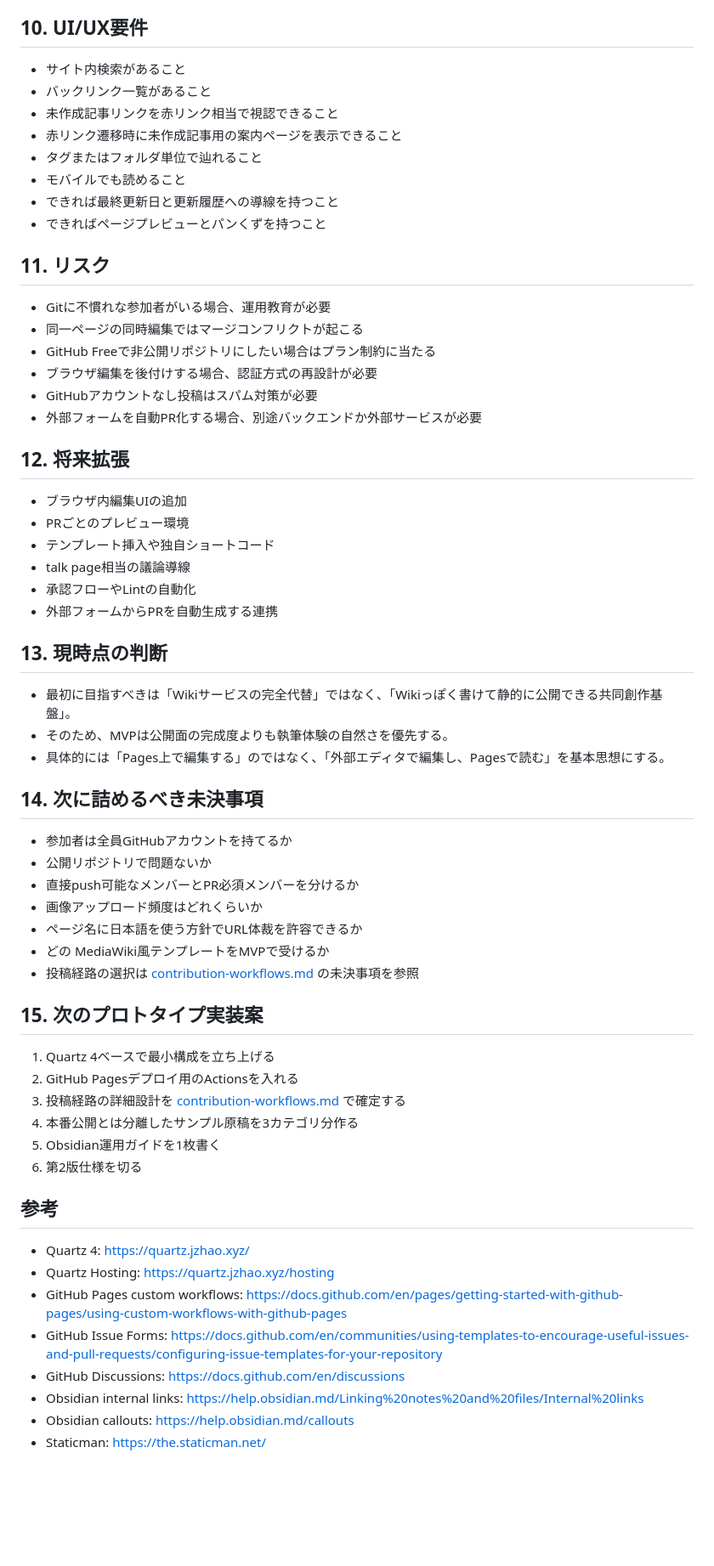
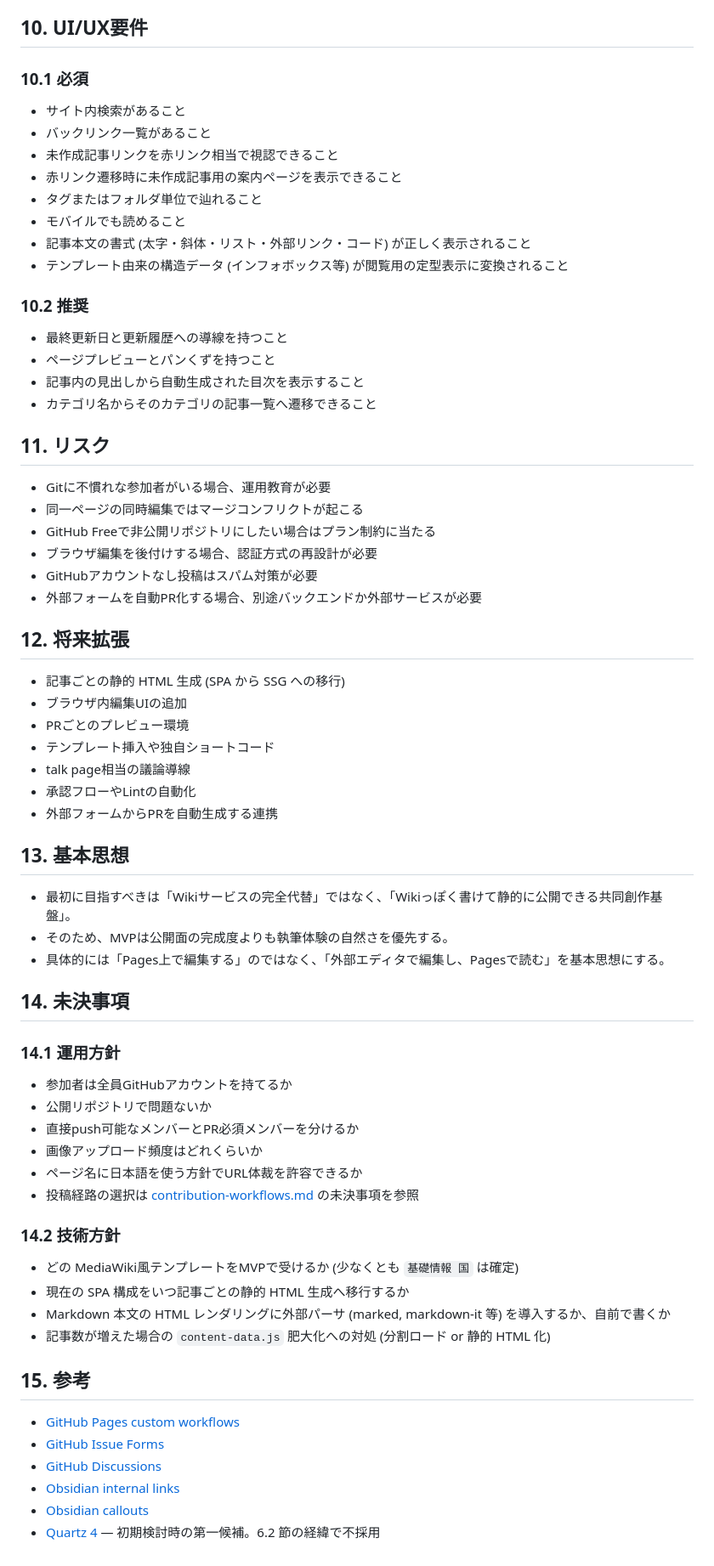
Before and after one commit to asteain-ninia/WikiLikePages, a Markdown page: docs/spec.md, the part around one of its changes. Shown at 85% size. Rendered like a GitHub page; blank space fills up the shorter version.

Commit message:
docs: 設計文書を現状に合わせて更新 (spec v0.3, contribution-workflows)
Quartz参照の削除、未決定事項の明記、仕様整理。

Co-Authored-By: Claude Opus 4.6 <noreply@anthropic.com>

```diff
--- a/docs/spec.md
+++ b/docs/spec.md
@@ -217,14 +214,23 @@ summary: 1行要約
 
 ## 10. UI/UX要件
 
+### 10.1 必須
+
 - サイト内検索があること
 - バックリンク一覧があること
 - 未作成記事リンクを赤リンク相当で視認できること
 - 赤リンク遷移時に未作成記事用の案内ページを表示できること
 - タグまたはフォルダ単位で辿れること
 - モバイルでも読めること
-- できれば最終更新日と更新履歴への導線を持つこと
-- できればページプレビューとパンくずを持つこと
+- 記事本文の書式 (太字・斜体・リスト・外部リンク・コード) が正しく表示されること
+- テンプレート由来の構造データ (インフォボックス等) が閲覧用の定型表示に変換されること
+
+### 10.2 推奨
+
+- 最終更新日と更新履歴への導線を持つこと
+- ページプレビューとパンくずを持つこと
+- 記事内の見出しから自動生成された目次を表示すること
+- カテゴリ名からそのカテゴリの記事一覧へ遷移できること
 
 ## 11. リスク
 
@@ -237,6 +243,7 @@ summary: 1行要約
 
 ## 12. 将来拡張
 
+- 記事ごとの静的 HTML 生成 (SPA から SSG への移行)
 - ブラウザ内編集UIの追加
 - PRごとのプレビュー環境
 - テンプレート挿入や独自ショートコード
@@ -244,38 +251,35 @@ summary: 1行要約
 - 承認フローやLintの自動化
 - 外部フォームからPRを自動生成する連携
 
-## 13. 現時点の判断
+## 13. 基本思想
 
 - 最初に目指すべきは「Wikiサービスの完全代替」ではなく、「Wikiっぽく書けて静的に公開できる共同創作基盤」。
 - そのため、MVPは公開面の完成度よりも執筆体験の自然さを優先する。
 - 具体的には「Pages上で編集する」のではなく、「外部エディタで編集し、Pagesで読む」を基本思想にする。
 
-## 14. 次に詰めるべき未決事項
+## 14. 未決事項
+
+### 14.1 運用方針
 
 - 参加者は全員GitHubアカウントを持てるか
 - 公開リポジトリで問題ないか
 - 直接push可能なメンバーとPR必須メンバーを分けるか
 - 画像アップロード頻度はどれくらいか
 - ページ名に日本語を使う方針でURL体裁を許容できるか
-- どの MediaWiki風テンプレートをMVPで受けるか
 - 投稿経路の選択は [contribution-workflows.md](./contribution-workflows.md) の未決事項を参照
 
-## 15. 次のプロトタイプ実装案
+### 14.2 技術方針
 
-1. Quartz 4ベースで最小構成を立ち上げる
-2. GitHub Pagesデプロイ用のActionsを入れる
-3. 投稿経路の詳細設計を [contribution-workflows.md](./contribution-workflows.md) で確定する
-4. 本番公開とは分離したサンプル原稿を3カテゴリ分作る
-5. Obsidian運用ガイドを1枚書く
-6. 第2版仕様を切る
+- どの MediaWiki風テンプレートをMVPで受けるか (少なくとも `基礎情報 国` は確定)
+- 現在の SPA 構成をいつ記事ごとの静的 HTML 生成へ移行するか
+- Markdown 本文の HTML レンダリングに外部パーサ (marked, markdown-it 等) を導入するか、自前で書くか
+- 記事数が増えた場合の `content-data.js` 肥大化への対処 (分割ロード or 静的 HTML 化)
 
-## 参考
+## 15. 参考
 
-- Quartz 4: https://quartz.jzhao.xyz/
-- Quartz Hosting: https://quartz.jzhao.xyz/hosting
-- GitHub Pages custom workflows: https://docs.github.com/en/pages/getting-started-with-github-pages/using-custom-workflows-with-github-pages
-- GitHub Issue Forms: https://docs.github.com/en/communities/using-templates-to-encourage-useful-issues-and-pull-requests/configuring-issue-templates-for-your-repository
-- GitHub Discussions: https://docs.github.com/en/discussions
-- Obsidian internal links: https://help.obsidian.md/Linking%20notes%20and%20files/Internal%20links
-- Obsidian callouts: https://help.obsidian.md/callouts
-- Staticman: https://the.staticman.net/
+- [GitHub Pages custom workflows](https://docs.github.com/en/pages/getting-started-with-github-pages/using-custom-workflows-with-github-pages)
+- [GitHub Issue Forms](https://docs.github.com/en/communities/using-templates-to-encourage-useful-issues-and-pull-requests/configuring-issue-templates-for-your-repository)
+- [GitHub Discussions](https://docs.github.com/en/discussions)
+- [Obsidian internal links](https://help.obsidian.md/Linking+notes+and+files/Internal+links)
+- [Obsidian callouts](https://help.obsidian.md/callouts)
+- [Quartz 4](https://quartz.jzhao.xyz/) — 初期検討時の第一候補。6.2 節の経緯で不採用
```
Also changed, not shown: other parts of docs/spec.md (+14 -17 lines), docs/contribution-workflows.md (+3 -2 lines).
